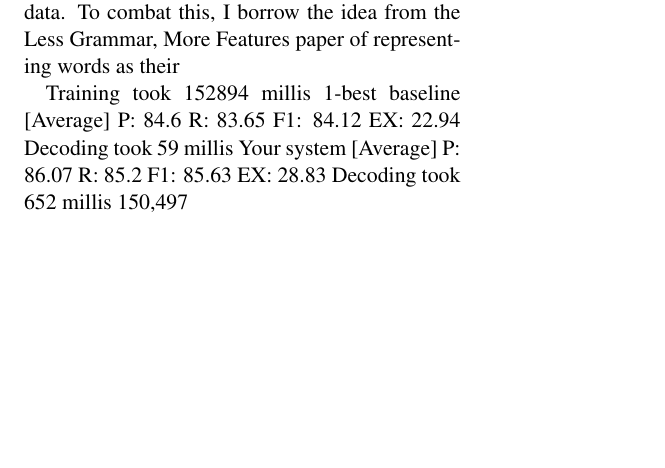
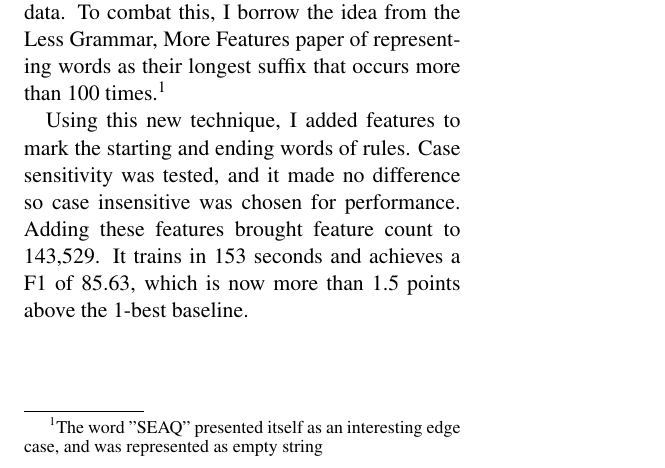
Before and after one commit to codeaudit/Natural-Language-Processing-Projects, a LaTeX document (assign4/writeup.tex): part of the page, cut so that both start at the same text, the shorter picture padded with empty space. Compiled offline with pdfLaTeX.

```diff
--- a/assign4/writeup.tex
+++ b/assign4/writeup.tex
@@ -39,16 +39,14 @@
 
 Many potential features involve some sort of lexicalization, which comes with the issue of sparsity
 where words aren't seen frequently in training data. To combat this, I borrow the idea from the
-Less Grammar, More Features paper of representing words as their
+Less Grammar, More Features paper of representing words as their longest suffix that occurs more
+than 100 times.\footnote{The word "SEAQ" presented itself as an interesting edge case, and was represented
+as empty string}
 
-Training took 152894 millis
-1-best baseline
- [Average]  P: 84.6 R: 83.65 F1: 84.12 EX: 22.94
-Decoding took 59 millis
-Your system
- [Average]  P: 86.07 R: 85.2 F1: 85.63 EX: 28.83
-Decoding took 652 millis
- 150,497
+Using this new technique, I added features to mark the starting and ending words of rules.
+Case sensitivity was tested, and it made no difference so case insensitive was chosen for performance.
+Adding these features brought feature count to 143,529. It trains in 153 seconds
+and achieves a F1 of 85.63, which is now more than 1.5 points above the 1-best baseline.
 
 
 
```
Also changed, not shown: 1 other file.
